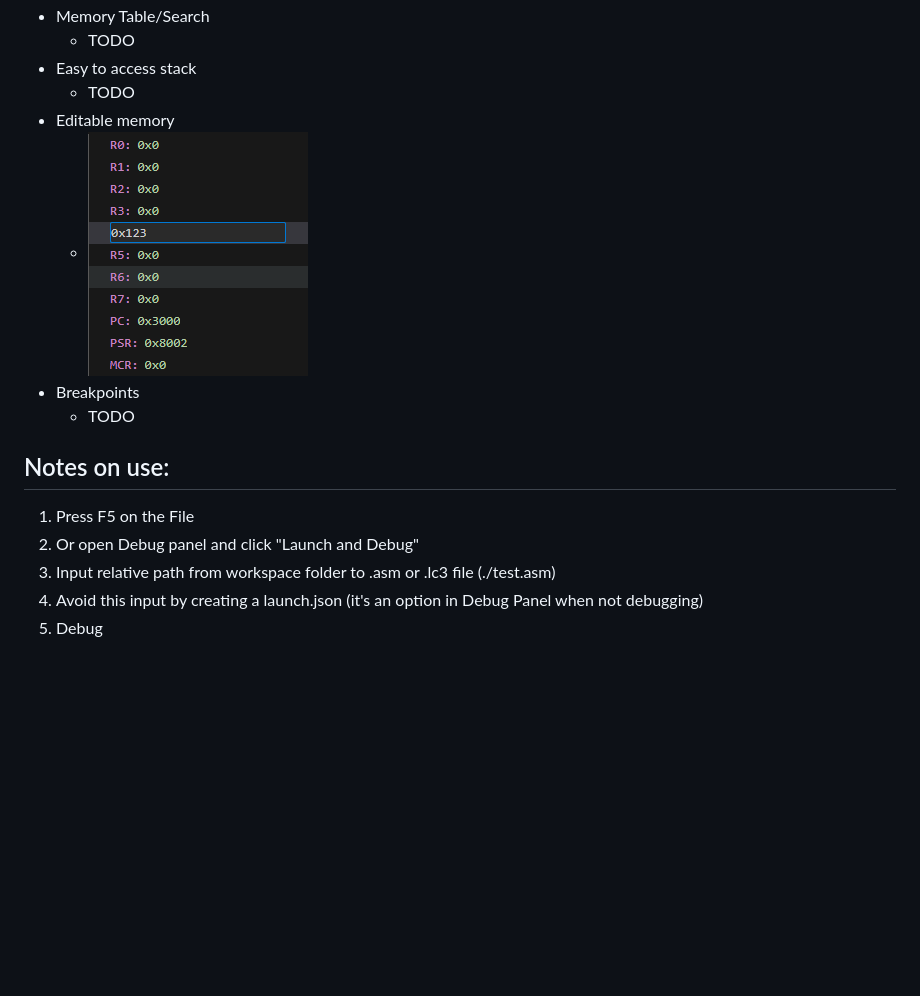
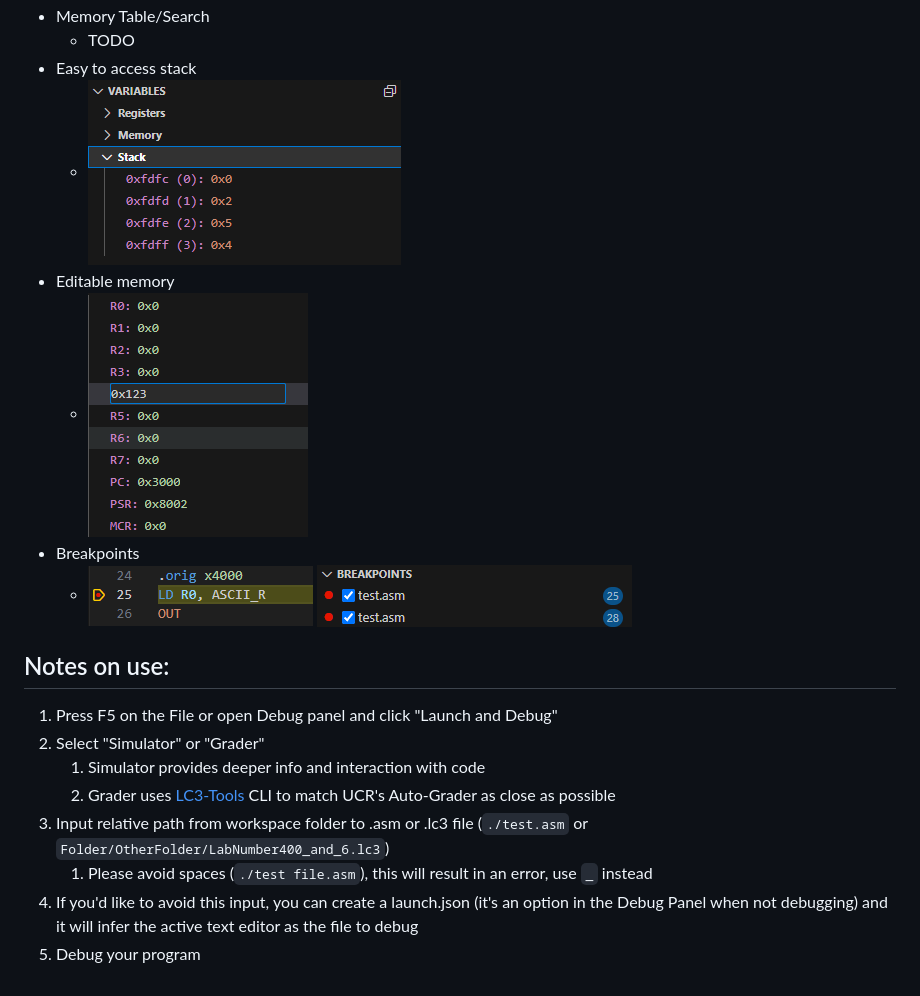
Before and after one commit to HenriMalahieude/VSCode-LC3, a Markdown page: README.md, the part around the change printed below. Rendered like a GitHub page; pictures changed too: pictures/breakpoints1.png (added), pictures/breakpoints2.png (added), pictures/stack_view.png (added); blank space fills up the shorter version.

Commit message:
Expanded the README again

```diff
--- a/README.md
+++ b/README.md
@@ -16,16 +15,19 @@
 * Memory Table/Search
 	* TODO
 * Easy to access stack
-	* TODO
+	* ![stack](./pictures/stack_view.png)
 * Editable memory
 	* ![Edit](./pictures/edit_vars.png)
 * Breakpoints
-	* TODO
+	* ![bp1](./pictures/breakpoints2.png) ![bp2](./pictures/breakpoints1.png)
 
 
 ## Notes on use:
-1. Press F5 on the File
-2. Or open Debug panel and click "Launch and Debug"
-3. Input relative path from workspace folder to .asm or .lc3 file (./test.asm)
-4. Avoid this input by creating a launch.json (it's an option in Debug Panel when not debugging)
-5. Debug
+1. Press F5 on the File or open Debug panel and click "Launch and Debug"
+2. Select "Simulator" or "Grader"
+	1. Simulator provides deeper info and interaction with code
+	2. Grader uses [LC3-Tools](https://github.com/chiragsakhuja/lc3tools) CLI to match UCR's Auto-Grader as close as possible
+3. Input relative path from workspace folder to .asm or .lc3 file (``./test.asm`` or ``Folder/OtherFolder/LabNumber400_and_6.lc3``)
+	1. Please avoid spaces (``./test file.asm``), this will result in an error, use ``_`` instead
+4. If you'd like to avoid this input, you can create a launch.json (it's an option in the Debug Panel when not debugging) and it will infer the active text editor as the file to debug
+5. Debug your program
```
Also changed, not shown: other parts of README.md (+2 -3 lines).
